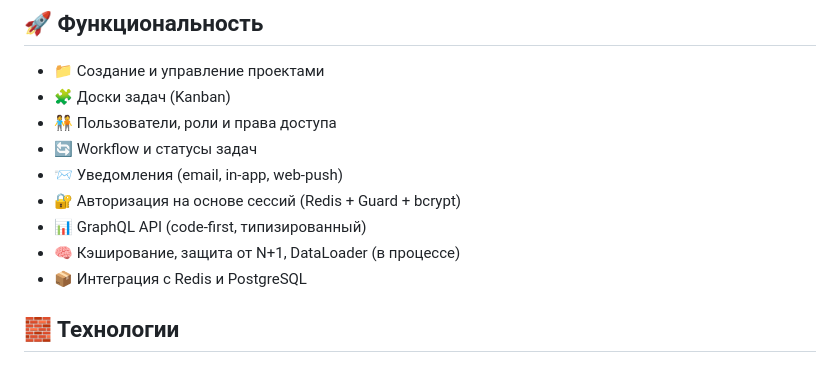
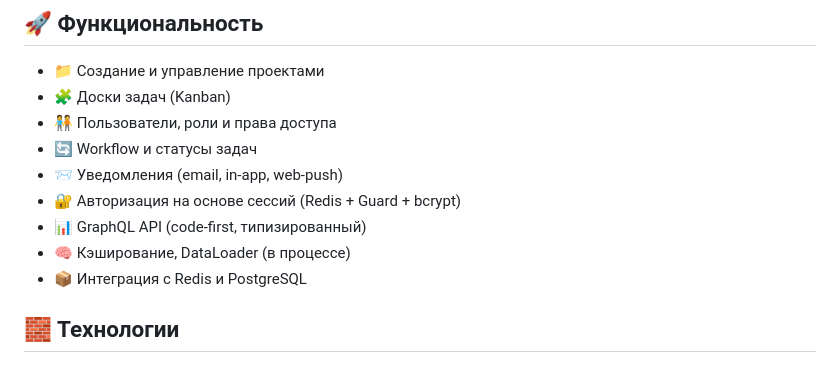
Before and after one commit to ZAV1996/TaskFlow, a Markdown page: README.md, the part around the change. Rendered like a GitHub page.

```diff
--- a/README.md
+++ b/README.md
@@ -12,7 +12,7 @@ TaskFlow — это современное веб-приложение для у
 - 📨 Уведомления (email, in-app, web-push)
 - 🔐 Авторизация на основе сессий (Redis + Guard + bcrypt)
 - 📊 GraphQL API (code-first, типизированный)
-- 🧠 Кэширование, защита от N+1, DataLoader (в процессе)
+- 🧠 Кэширование, DataLoader (в процессе)
 - 📦 Интеграция с Redis и PostgreSQL
 
 ## 🧱 Технологии
```
